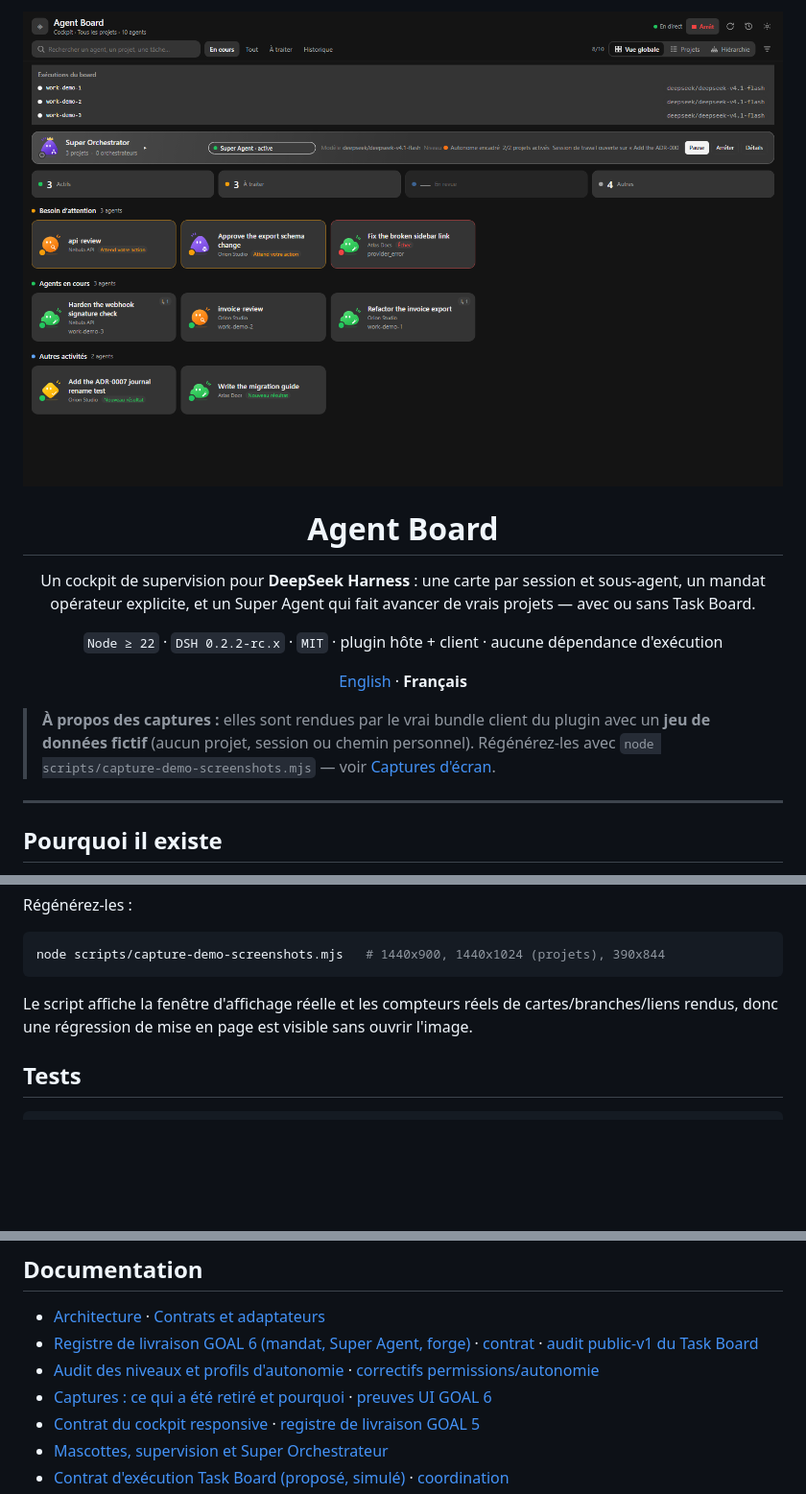
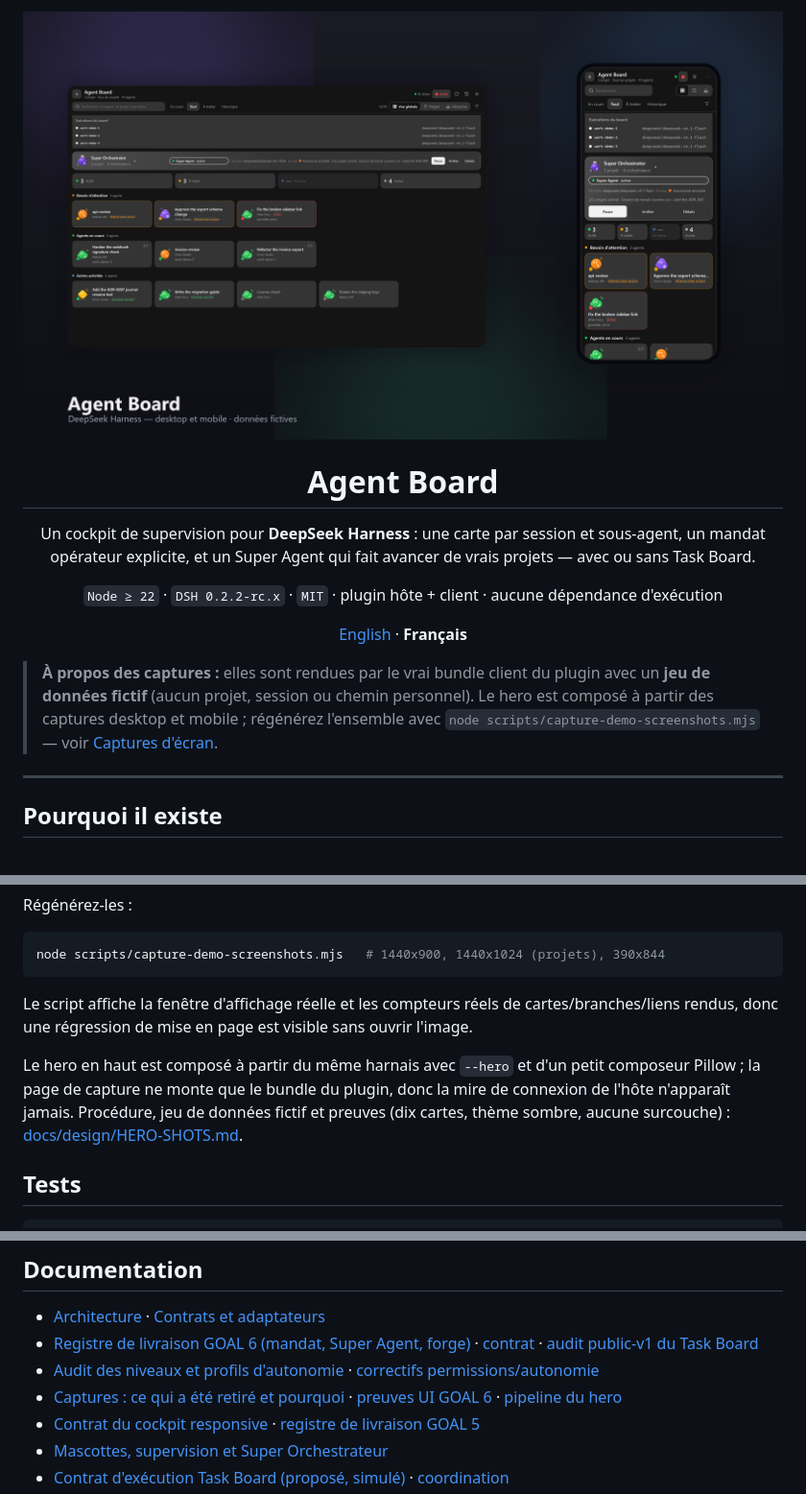
Before and after one commit to Rwanbt/DSH-agent-board, a Markdown page: README_fr.md, 3 parts joined by grey strips. Shown at 96% size. Drawn GitHub-style; pictures changed too: docs/design/hero/hero.png (added); blank space fills up the shorter version.

````diff
--- a/README_fr.md
+++ b/README_fr.md
@@ -1,5 +1,5 @@
 <p align="center">
-  <img src="docs/demo/demo-dark-desktop.png" alt="Cockpit Agent Board (thème sombre) — jeu de données de démonstration fictif" width="100%">
+  <img src="docs/design/hero/hero.png" alt="Cockpit Agent Board (thème sombre) — desktop et mobile, jeu de données de démonstration fictif" width="100%">
 </p>
 
 <h1 align="center">Agent Board</h1>
@@ -21,8 +21,9 @@
 
 > **À propos des captures :** elles sont rendues par le vrai bundle client du
 > plugin avec un **jeu de données fictif** (aucun projet, session ou chemin
-> personnel). Régénérez-les avec `node scripts/capture-demo-screenshots.mjs` —
-> voir [Captures d'écran](#captures-décran).
+> personnel). Le hero est composé à partir des captures desktop et mobile ;
+> régénérez l'ensemble avec `node scripts/capture-demo-screenshots.mjs` — voir
+> [Captures d'écran](#captures-décran).
 
 ---
 
@@ -395,6 +396,12 @@ Le script affiche la fenêtre d'affichage réelle et les compteurs réels de
 cartes/branches/liens rendus, donc une régression de mise en page est visible sans
 ouvrir l'image.
 
+Le hero en haut est composé à partir du même harnais avec `--hero` et d'un petit
+composeur Pillow ; la page de capture ne monte que le bundle du plugin, donc la
+mire de connexion de l'hôte n'apparaît jamais. Procédure, jeu de données fictif
+et preuves (dix cartes, thème sombre, aucune surcouche) :
+[docs/design/HERO-SHOTS.md](docs/design/HERO-SHOTS.md).
+
 ## Tests
 
 ```sh
@@ -414,7 +421,7 @@ node scripts/verify-live.mjs       # statut en lecture seule des deux intégrati
 - [Architecture](docs/ARCHITECTURE.md) · [Contrats et adaptateurs](docs/CONTRACTS.md)
 - [Registre de livraison GOAL 6 (mandat, Super Agent, forge)](docs/GOAL6-DELIVERY.md) · [contrat](docs/GOAL6-CONTRACT.md) · [audit public-v1 du Task Board](docs/TASKBOARD-PUBLIC-V1-AUDIT.md)
 - [Audit des niveaux et profils d'autonomie](docs/audit/AUTONOMY-LEVEL-PROFILES-2026-11-14.md) · [correctifs permissions/autonomie](docs/audit/PERMISSIONS-AUTONOMY-FIXES-2026-11-13.md)
-- [Captures : ce qui a été retiré et pourquoi](docs/EVIDENCE-SCREENSHOTS.md) · [preuves UI GOAL 6](docs/e2e/GOAL6-UI-EVIDENCE.md)
+- [Captures : ce qui a été retiré et pourquoi](docs/EVIDENCE-SCREENSHOTS.md) · [preuves UI GOAL 6](docs/e2e/GOAL6-UI-EVIDENCE.md) · [pipeline du hero](docs/design/HERO-SHOTS.md)
 - [Contrat du cockpit responsive](docs/UX-COCKPIT-CONTRACT.md) · [registre de livraison GOAL 5](docs/GOAL5-DELIVERY.md)
 - [Mascottes, supervision et Super Orchestrateur](docs/MASCOTS-SUPER-ORCHESTRATOR.md)
 - [Contrat d'exécution Task Board (proposé, simulé)](docs/TASKBOARD-CONTRACT.md) · [coordination](docs/TASKBOARD-COORDINATION.md)
````
Also changed, not shown: README.md (+9 -3 lines), docs/design/HERO-SHOTS.md (added, +62 -0 lines), docs/design/hero/hero-desktop-1440x900.png (added), docs/design/hero/hero-mobile-390x844.png (added), 3 other files.
